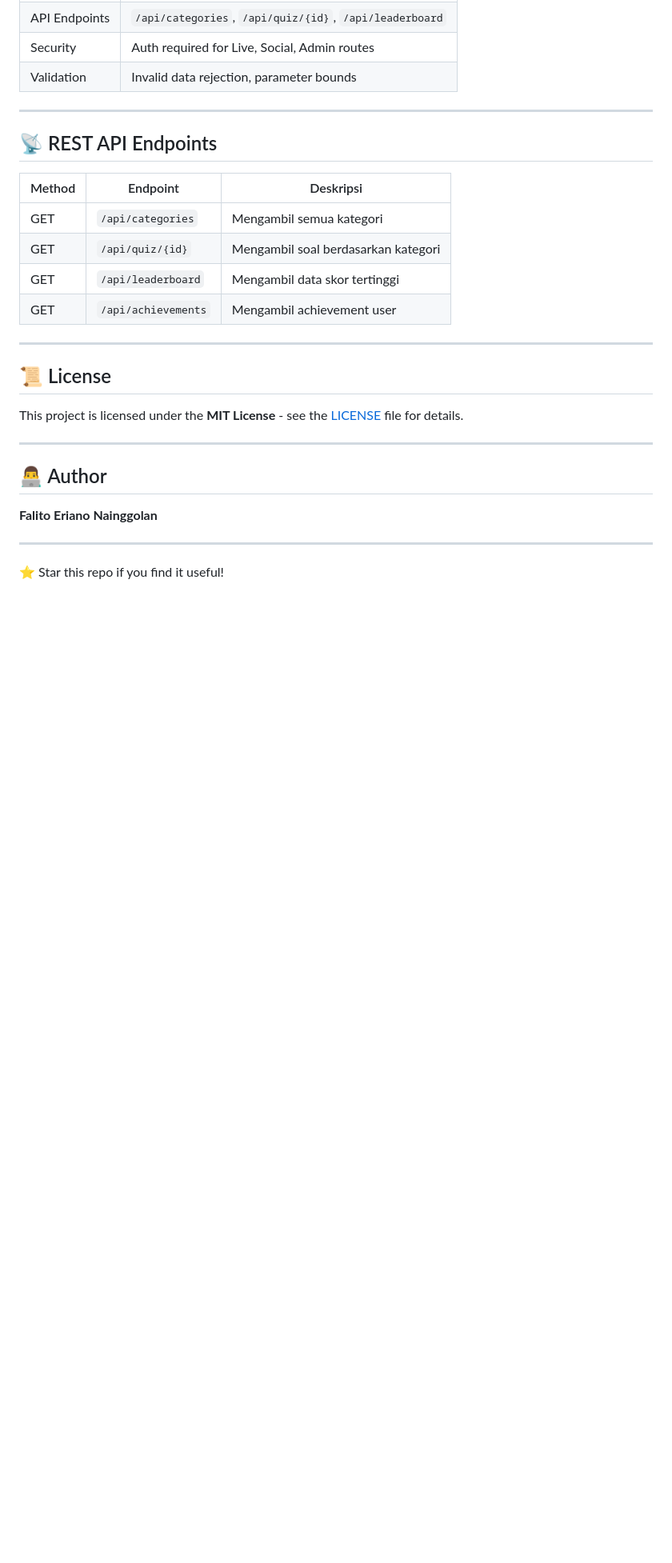
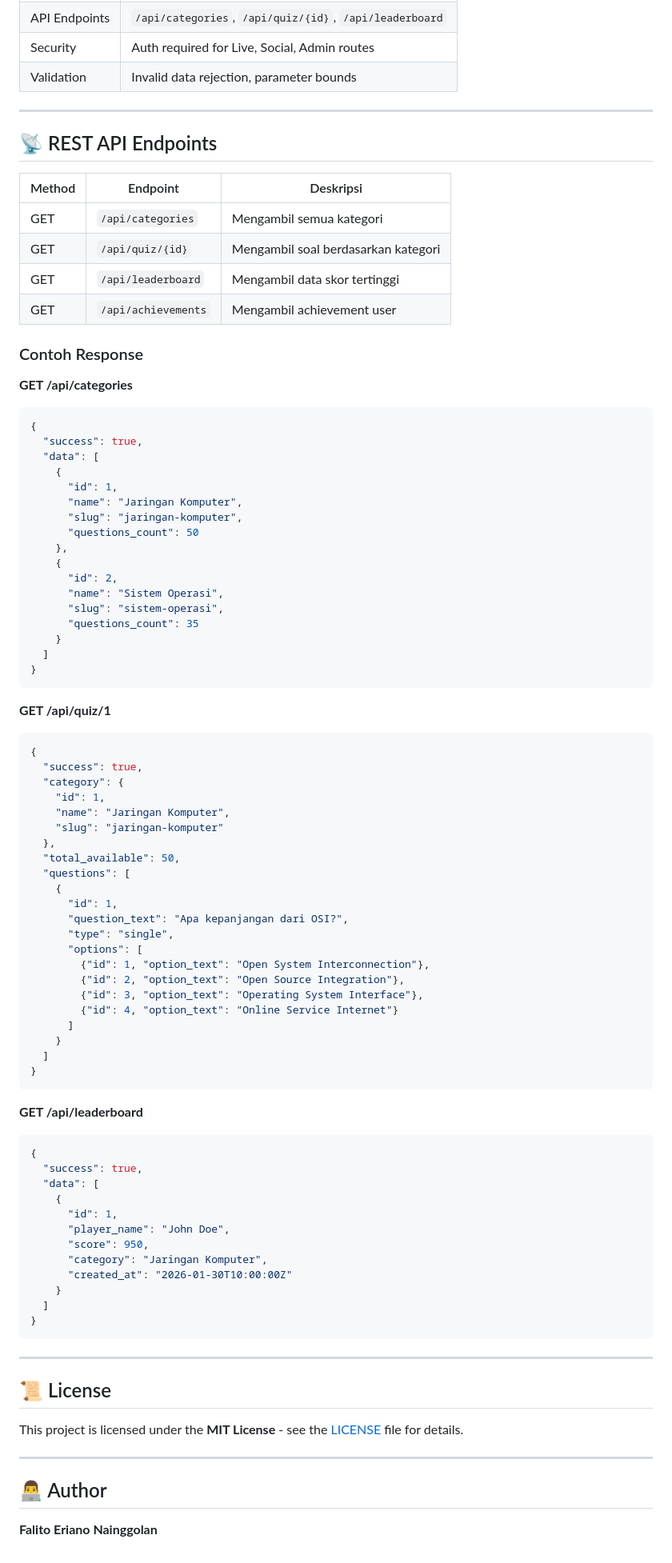
Before and after one commit to FalitoNGL/QuizMaster, a Markdown page: README.md, the part around the change. Shown at 80% size. Drawn GitHub-style; blank space fills up the shorter version.

Commit message:
FalitoNGL

````diff
--- a/README.md
+++ b/README.md
@@ -278,6 +278,71 @@ php artisan test
 | GET | `/api/leaderboard` | Mengambil data skor tertinggi |
 | GET | `/api/achievements` | Mengambil achievement user |
 
+### Contoh Response
+
+**GET /api/categories**
+```json
+{
+  "success": true,
+  "data": [
+    {
+      "id": 1,
+      "name": "Jaringan Komputer",
+      "slug": "jaringan-komputer",
+      "questions_count": 50
+    },
+    {
+      "id": 2,
+      "name": "Sistem Operasi",
+      "slug": "sistem-operasi",
+      "questions_count": 35
+    }
+  ]
+}
+```
+
+**GET /api/quiz/1**
+```json
+{
+  "success": true,
+  "category": {
+    "id": 1,
+    "name": "Jaringan Komputer",
+    "slug": "jaringan-komputer"
+  },
+  "total_available": 50,
+  "questions": [
+    {
+      "id": 1,
+      "question_text": "Apa kepanjangan dari OSI?",
+      "type": "single",
+      "options": [
+        {"id": 1, "option_text": "Open System Interconnection"},
+        {"id": 2, "option_text": "Open Source Integration"},
+        {"id": 3, "option_text": "Operating System Interface"},
+        {"id": 4, "option_text": "Online Service Internet"}
+      ]
+    }
+  ]
+}
+```
+
+**GET /api/leaderboard**
+```json
+{
+  "success": true,
+  "data": [
+    {
+      "id": 1,
+      "player_name": "John Doe",
+      "score": 950,
+      "category": "Jaringan Komputer",
+      "created_at": "2026-01-30T10:00:00Z"
+    }
+  ]
+}
+```
+
 ---
 
 ## 📜 License
@@ -287,7 +352,3 @@ This project is licensed under the **MIT License** - see the [LICENSE](LICENSE)
 
 ## 👨‍💻 Author
 **Falito Eriano Nainggolan**
-
----
-
-⭐ Star this repo if you find it useful!
````
